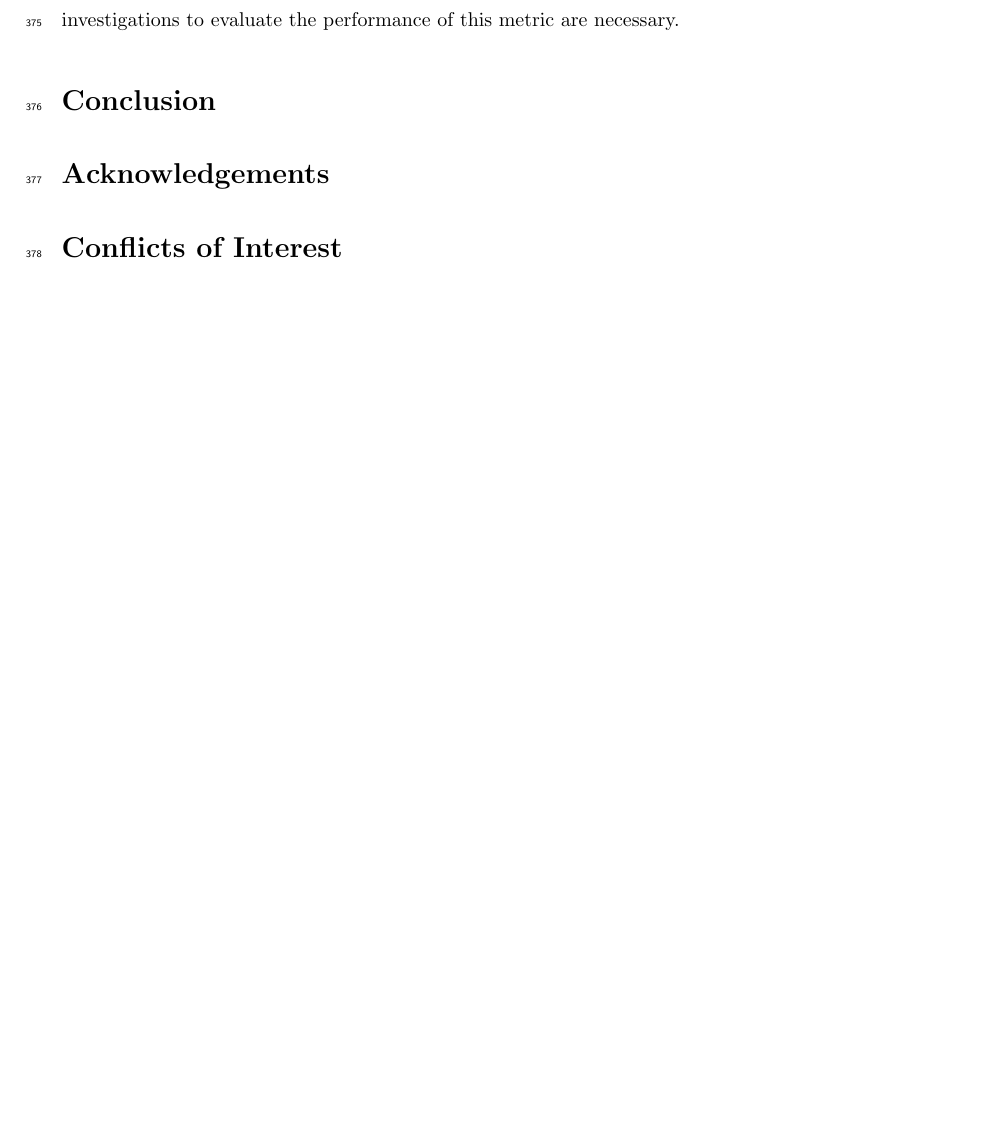
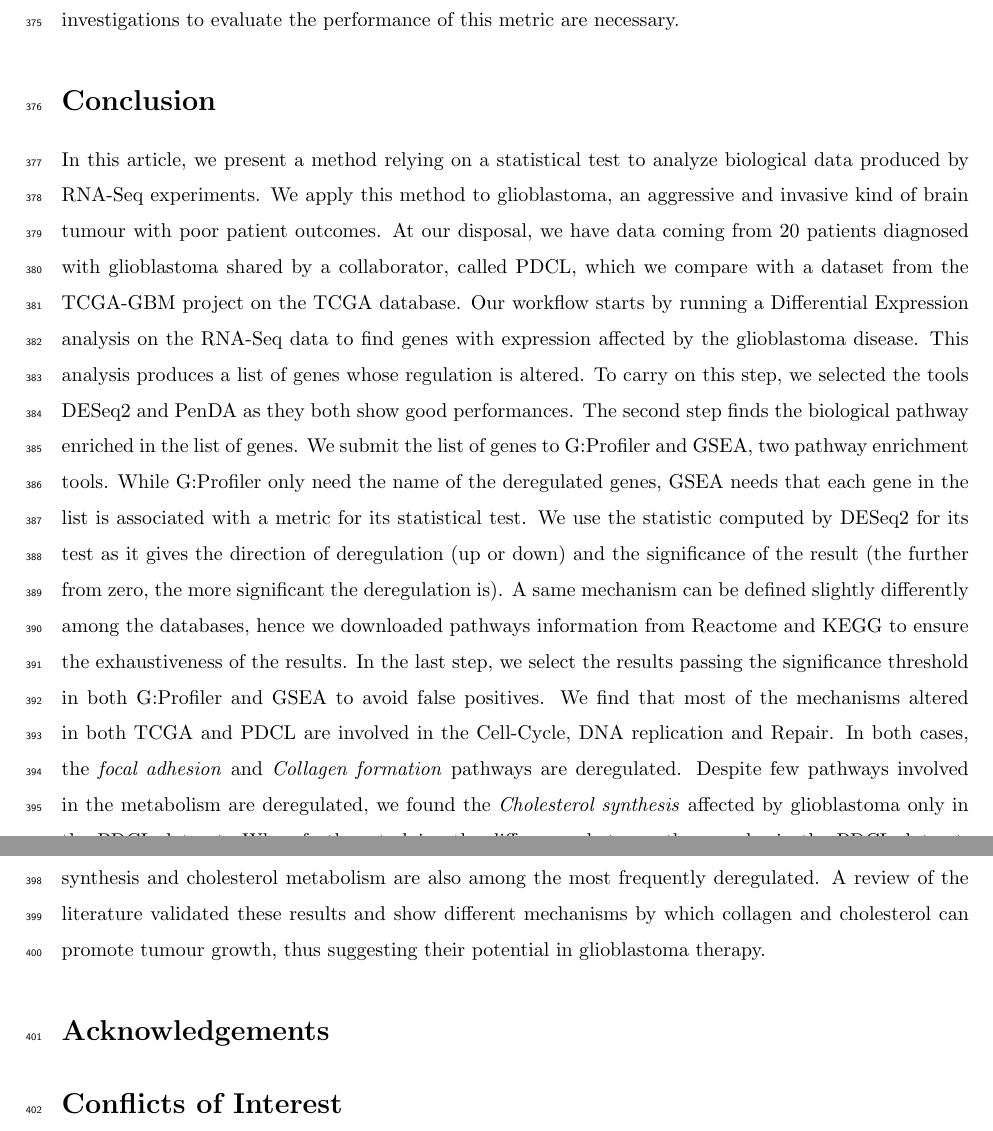
Before and after one commit to khaathe/pdcl-data-analysis, a LaTeX paper (manuscript.tex, which reads manuscript/conclusion.tex): part of page 16 of 20 before the commit and two parts of pages 16 and 17 of 20 after it, the two joined at a grey line, cut so that both start at the same text, the shorter picture padded with empty space. Compiled offline with pdfLaTeX.

Commit message:
Conclusion

```diff
--- a/manuscript/conclusion.tex
+++ b/manuscript/conclusion.tex
@@ -1 +1,20 @@
 \section{Conclusion}
+
+In this article, we present a method relying on a statistical test to analyze biological data produced by RNA-Seq experiments.
+We apply this method to glioblastoma, an aggressive and invasive kind of brain tumour with poor patient outcomes.
+At our disposal, we have data coming from 20 patients diagnosed with glioblastoma shared by a collaborator, called \acrshort{pdcl}, which we compare with a dataset from the TCGA-GBM project on the \acrshort{tcga} database.
+Our workflow starts by running a \acrlong{de} analysis on the RNA-Seq data to find genes with expression affected by the glioblastoma disease.
+This analysis produces a list of genes whose regulation is altered.
+To carry on this step, we selected the tools DESeq2 and \acrshort{penda} as they both show good performances.
+The second step finds the biological pathway enriched in the list of genes.
+We submit the list of genes to G:Profiler and \acrshort{gsea}, two pathway enrichment tools.
+While G:Profiler only need the name of the deregulated genes, \acrshort{gsea} needs that each gene in the list is associated with a metric for its statistical test.
+We use the statistic computed by DESeq2 for its test as it gives the direction of deregulation (up or down) and the significance of the result (the further from zero, the more significant the deregulation is).
+A same mechanism can be defined slightly differently among the databases, hence we downloaded pathways information from Reactome and \acrshort{kegg} to ensure the exhaustiveness of the results.
+In the last step, we select the results passing the significance threshold in both G:Profiler and \acrshort{gsea} to avoid false positives.
+We find that most of the mechanisms altered in both \acrshort{tcga} and \acrshort{pdcl} are involved in the Cell-Cycle, DNA replication and Repair.
+In both cases, the \textit{focal adhesion} and \textit{Collagen formation} pathways are deregulated.
+Despite few pathways involved in the metabolism are deregulated, we found the \textit{Cholesterol synthesis} affected by glioblastoma only in the \acrshort{pdcl} dataset.
+When further studying the differences between the samples in the \acrshort{pdcl} dataset, we show that \textit{focal adhesion} is the most commonly deregulated pathway.
+Pathways involved in collagen synthesis and cholesterol metabolism are also among the most frequently deregulated.
+A review of the literature validated these results and show different mechanisms by which collagen and cholesterol can promote tumour growth, thus suggesting their potential in glioblastoma therapy.
```
